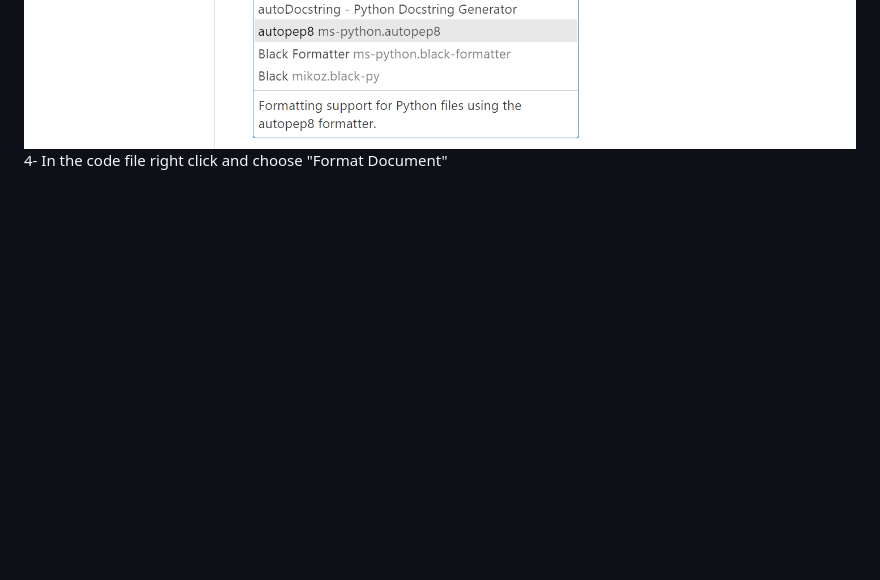
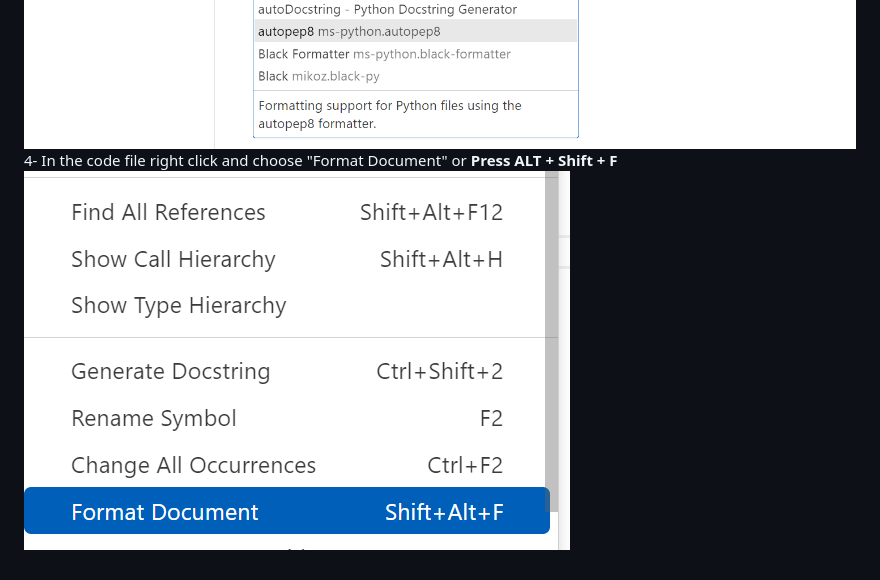
Before and after one commit to EmanElRify/Level-Two, a Markdown page: session_19_adventure_game_project/README.md, the part around the change. GitHub-like rendering; pictures changed too: session_19_adventure_game_project/format.png (added); blank space fills up the shorter version.

Commit message:
session 19

```diff
--- a/session_19_adventure_game_project/README.md
+++ b/session_19_adventure_game_project/README.md
@@ -38,4 +38,5 @@ python unittest_adventure_game_deci-lvl2_v2.py adventure_game.py pycodestyle
 ![setting in VS code](format_step_1.png)
 3- Choose autopep8
 ![autopep8](autopep8.png)
-4- In the code file right click and choose "Format Document"
+4- In the code file right click and choose "Format Document" or **Press ALT + Shift + F**
+![format](format.png)
```
